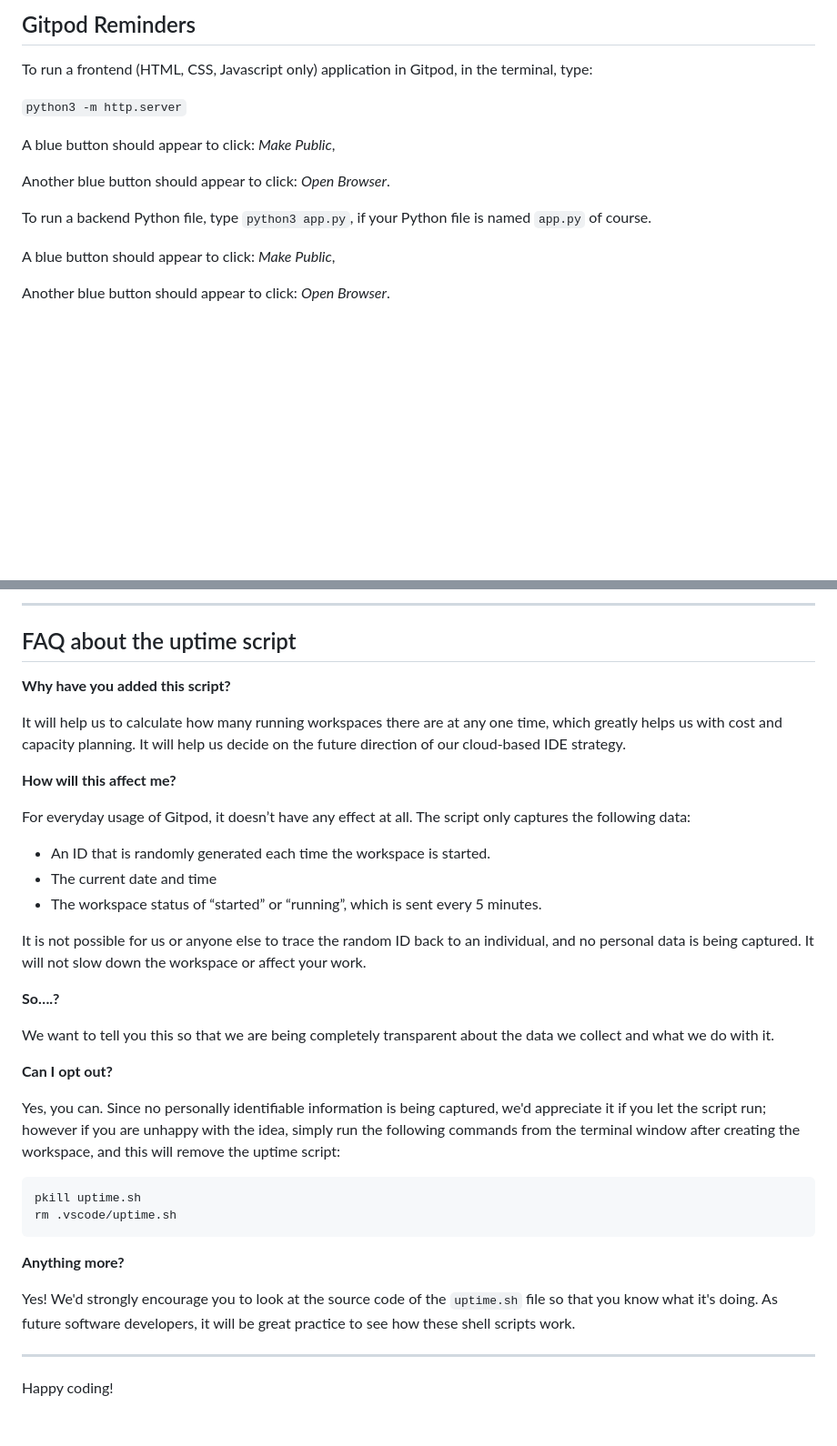
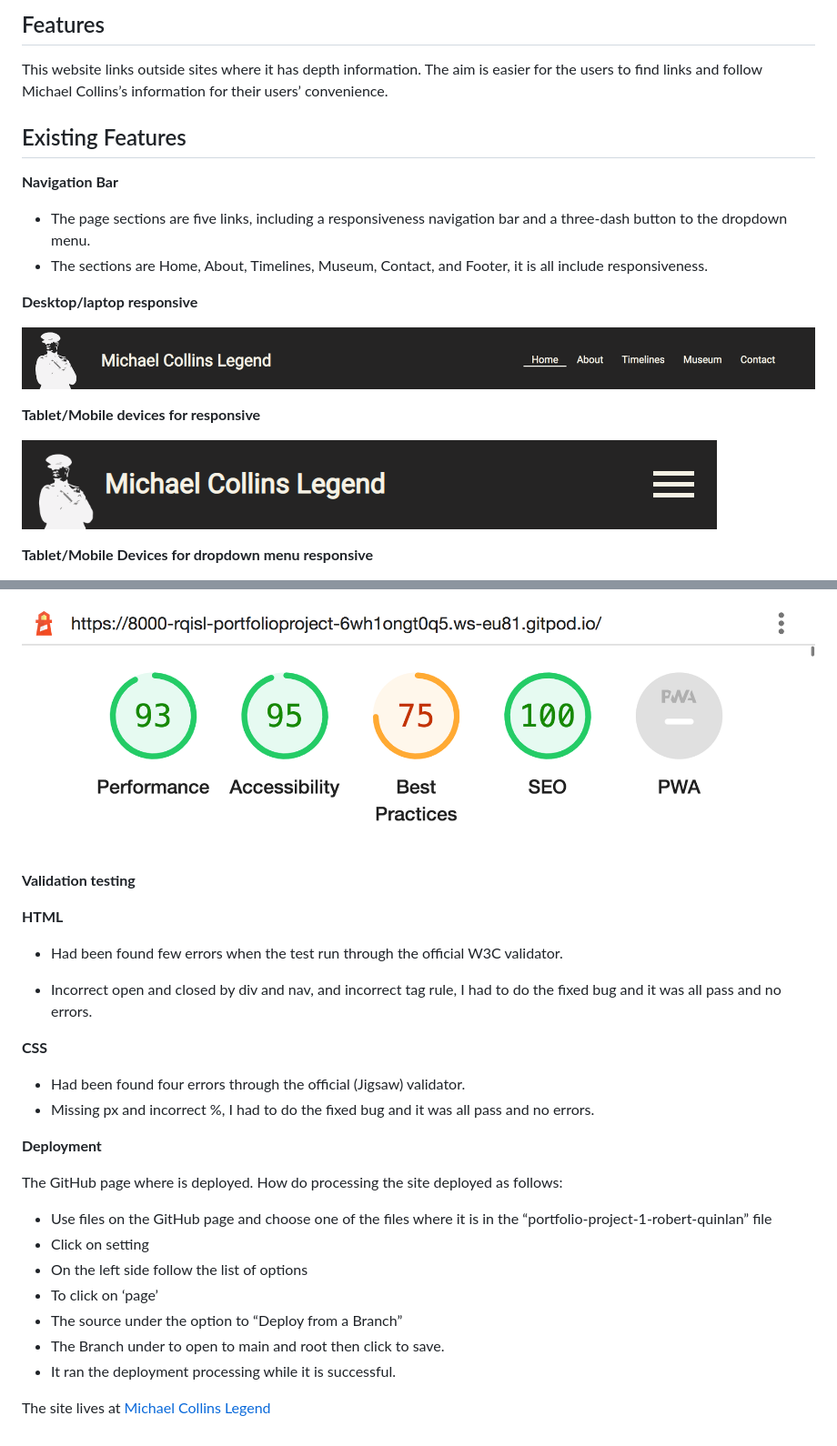
Before and after one commit to RQISL/Portfolio-Project-1-Robert-Quinlan, a Markdown page: README.md, 2 parts joined by grey strips. Shown: that part at 91% size. Rendered like a GitHub page; blank space fills up the shorter version.

Commit message:
New ReadMe on the statement

````diff
--- a/README.md
+++ b/README.md
@@ -8,17 +9,22 @@ You can safely delete this README.md file, or change it for your own project. Pl
 
-## Gitpod Reminders
+Features
+-------------
 
-To run a frontend (HTML, CSS, Javascript only) application in Gitpod, in the terminal, type:
+This website links outside sites where it has depth information. The aim is easier for the users to find links and follow Michael Collins’s information for their users’ convenience.
 
-`python3 -m http.server`
+Existing Features
+-----------------------
+**Navigation Bar**
+* The page sections are five links, including a responsiveness navigation bar and a three-dash button to the dropdown menu.
+* The sections are Home, About, Timelines, Museum, Contact, and Footer, it is all include responsiveness.
 
-A blue button should appear to click: _Make Public_,
+**Desktop/laptop responsive**
 
-Another blue button should appear to click: _Open Browser_.
+![]( assets/images/ReadMe-image/Desktop-laptop%20Nav-Menu.png)
 
-To run a backend Python file, type `python3 app.py`, if your Python file is named `app.py` of course.
+**Tablet/Mobile devices for responsive**
 
-A blue button should appear to click: _Make Public_,
+![]( assets/images/ReadMe-image/Reponsive-menu.png)
 
-Another blue button should appear to click: _Open Browser_.
+**Tablet/Mobile Devices for dropdown menu responsive**
 
@@ -70,39 +81,27 @@ We continually tweak and adjust this template to help give you the best experien
 
-------
+![]( assets/images//ReadMe-image/Lighthouse%20results.png)
 
-## FAQ about the uptime script
 
-**Why have you added this script?**
+**Validation testing**
 
-It will help us to calculate how many running workspaces there are at any one time, which greatly helps us with cost and capacity planning. It will help us decide on the future direction of our cloud-based IDE strategy.
+**HTML**
+* Had been found few errors when the test run through the official W3C validator.
+- Incorrect open and closed by div and nav, and incorrect tag rule, I had to do the fixed bug and it was all pass and no errors.
 
-**How will this affect me?**
+**CSS**
+- Had been found four errors through the official (Jigsaw) validator.
+- Missing px and incorrect %, I had to do the fixed bug and it was all pass and no errors.
 
-For everyday usage of Gitpod, it doesn’t have any effect at all. The script only captures the following data:
+**Deployment**
 
-- An ID that is randomly generated each time the workspace is started.
-- The current date and time
-- The workspace status of “started” or “running”, which is sent every 5 minutes.
+The GitHub page where is deployed. How do processing the site deployed as follows:
 
-It is not possible for us or anyone else to trace the random ID back to an individual, and no personal data is being captured. It will not slow down the workspace or affect your work.
+* Use files on the GitHub page and choose one of the files where it is in the “portfolio-project-1-robert-quinlan” file
+* Click on setting
+* On the left side follow the list of options
+* To click on ‘page’
+* The source under the option to “Deploy from a Branch”
+* The Branch under to open to main and root then click to save.
+* It ran the deployment processing while it is successful.
 
-**So….?**
-
-We want to tell you this so that we are being completely transparent about the data we collect and what we do with it.
-
-**Can I opt out?**
-
-Yes, you can. Since no personally identifiable information is being captured, we'd appreciate it if you let the script run; however if you are unhappy with the idea, simply run the following commands from the terminal window after creating the workspace, and this will remove the uptime script:
-
-```
-pkill uptime.sh
-rm .vscode/uptime.sh
-```
-
-**Anything more?**
-
-Yes! We'd strongly encourage you to look at the source code of the `uptime.sh` file so that you know what it's doing. As future software developers, it will be great practice to see how these shell scripts work.
-
----
-
-Happy coding!
+The site lives at [Michael Collins Legend](https://rqisl.github.io/portfolio-project-1-robert-quinlan/)
````
Also changed, not shown: other parts of README.md (+35 -29 lines).
